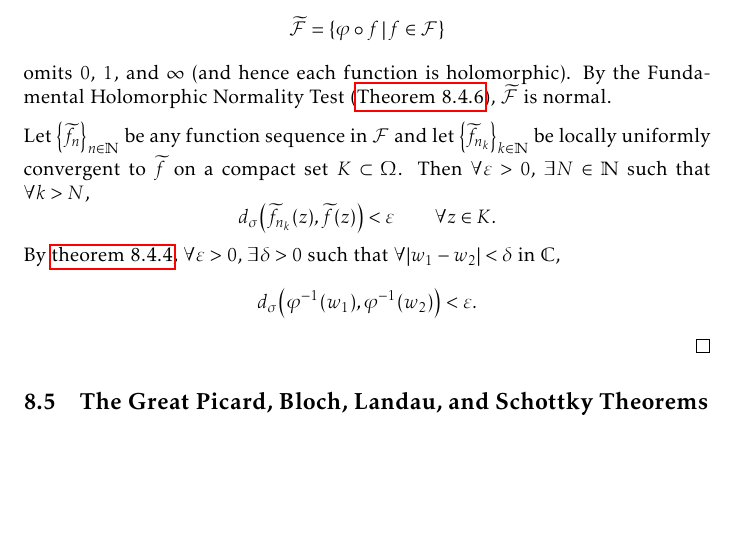
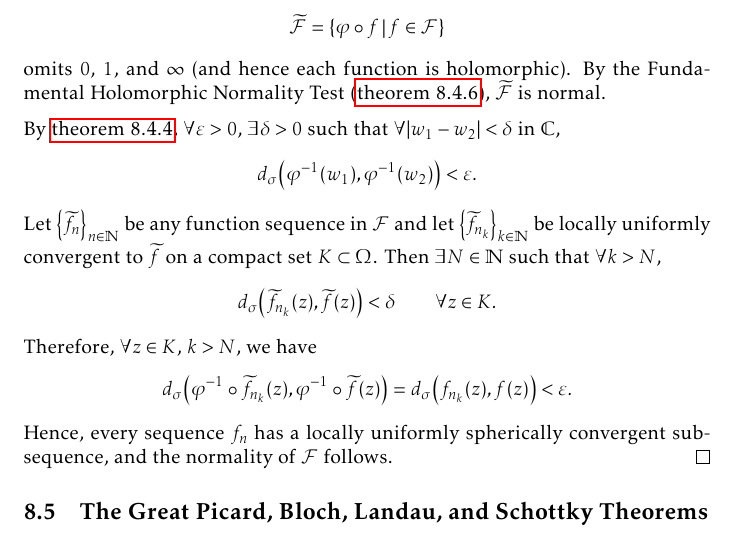
Before and after one commit to slipperking/complex-analysis-latex, a LaTeX document (main.tex): part of page 189 of 201, cut so that both start at the same text, the shorter picture padded with empty space. Compiled offline with pdfLaTeX.

Commit message:
overleaf_to_git (Sun Sep 28 12:57:05 2025 -0700): update main.tex from r22303 to r22311

```diff
--- a/main.tex
+++ b/main.tex
@@ -4163,10 +4163,11 @@ Montel's Theorem for holomorphically normal families in \cref{thm:montel} can be
 \end{corollary}
 \begin{proof}
     Let \(\varphi(z)=\frac{(z-\alpha)(\beta-\gamma)}{(z-\gamma)(\beta-\alpha)}\) be a Möbius transformation mapping \(\alpha,\beta,\gamma\) to \(0,1,\infty\), respectively.
-    Hence, the family of meromorphic functions \[\widetilde{\mathcal{F}}=\cbraces{\varphi\circ f}{f\in\mathcal{F}}\] omits \(0\), \(1\), and \(\infty\) (and hence each function is holomorphic). By the Fundamental Holomorphic Normality Test (\autoref{thm:fundamentalnormalitytest}), \(\widetilde{\mathcal{F}}\) is normal.
-
-    Let \(\qty{\widetilde{f}_n}_{n\in\mathbb{N}}\) be any function sequence in \(\mathcal{F}\) and let \(\qty{\widetilde{f}_{n_k}}_{k\in\mathbb{N}}\) be locally uniformly convergent to \(\widetilde{f}\) on a compact set \(K\subset\Omega\). Then \(\forall\varepsilon>0\), \(\exists N\in\mathbb{N}\) such that \(\forall k>N\), \[d_\sigma\qty(\widetilde{f}_{n_k}(z),\widetilde{f}(z))<\varepsilon\qquad\forall z\in K.\]
-By \cref{prop:linearfractionaltransformationuniformlysphericallycontinuous}, \(\forall\varepsilon>0\), \(\exists\delta>0\) such that \(\forall \abs{w_1-w_2}<\delta\) in \(\mathbb{C}\), \[d_\sigma\qty(\varphi^{-1}\qty(w_1),\varphi^{-1}\qty(w_2))<\varepsilon.\]
+    Hence, the family of meromorphic functions \[\widetilde{\mathcal{F}}=\cbraces{\varphi\circ f}{f\in\mathcal{F}}\] omits \(0\), \(1\), and \(\infty\) (and hence each function is holomorphic). By the Fundamental Holomorphic Normality Test (\cref{thm:fundamentalnormalitytest}), \(\widetilde{\mathcal{F}}\) is normal.
+
+    By \cref{prop:linearfractionaltransformationuniformlysphericallycontinuous}, \(\forall\varepsilon>0\), \(\exists\delta>0\) such that \(\forall \abs{w_1-w_2}<\delta\) in \(\mathbb{C}\), \[d_\sigma\qty(\varphi^{-1}\qty(w_1),\varphi^{-1}\qty(w_2))<\varepsilon.\]
+    Let \(\qty{\widetilde{f}_n}_{n\in\mathbb{N}}\) be any function sequence in \(\mathcal{F}\) and let \(\qty{\widetilde{f}_{n_k}}_{k\in\mathbb{N}}\) be locally uniformly convergent to \(\widetilde{f}\) on a compact set \(K\subset\Omega\). Then \(\exists N\in\mathbb{N}\) such that \(\forall k>N\), \[d_\sigma\qty(\widetilde{f}_{n_k}(z),\widetilde{f}(z))<\delta\qquad\forall z\in K.\]
+    Therefore, \(\forall z\in K\), \(k>N\), we have \[d_\sigma\qty(\varphi^{-1}\circ\widetilde{f}_{n_k}(z),\varphi^{-1}\circ\widetilde{f}(z))=d_\sigma\qty(f_{n_k}(z),f(z))<\varepsilon.\] Hence, every sequence \(f_n\) has a locally uniformly spherically convergent subsequence, and the normality of \(\mathcal{F}\) follows.
 \end{proof}
 \subsection{The Great Picard, Bloch, Landau, and Schottky Theorems}
 \begin{theorem}[\textsc{Picard's Great Theorem}]\label{thm:greatpicard}
```
